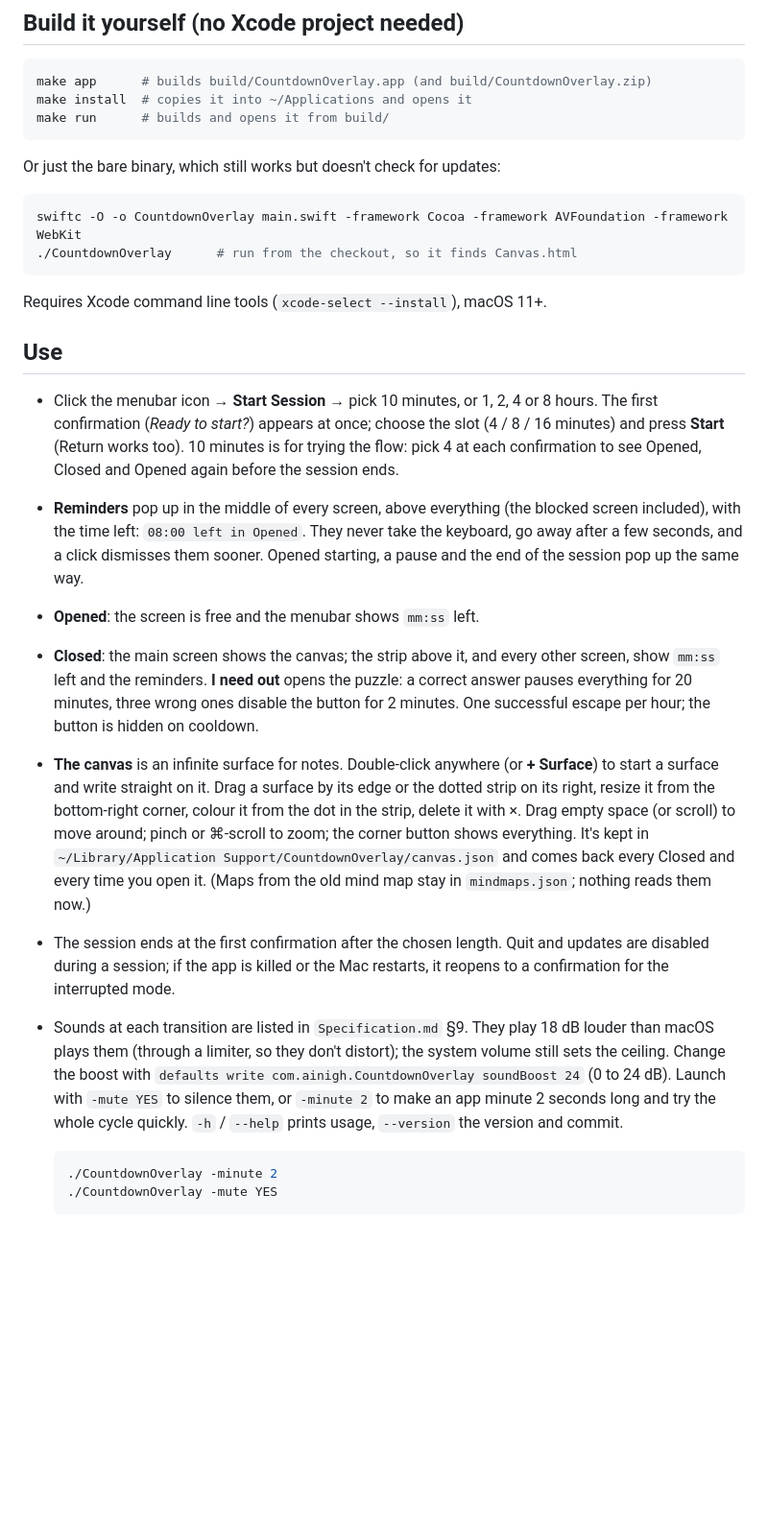
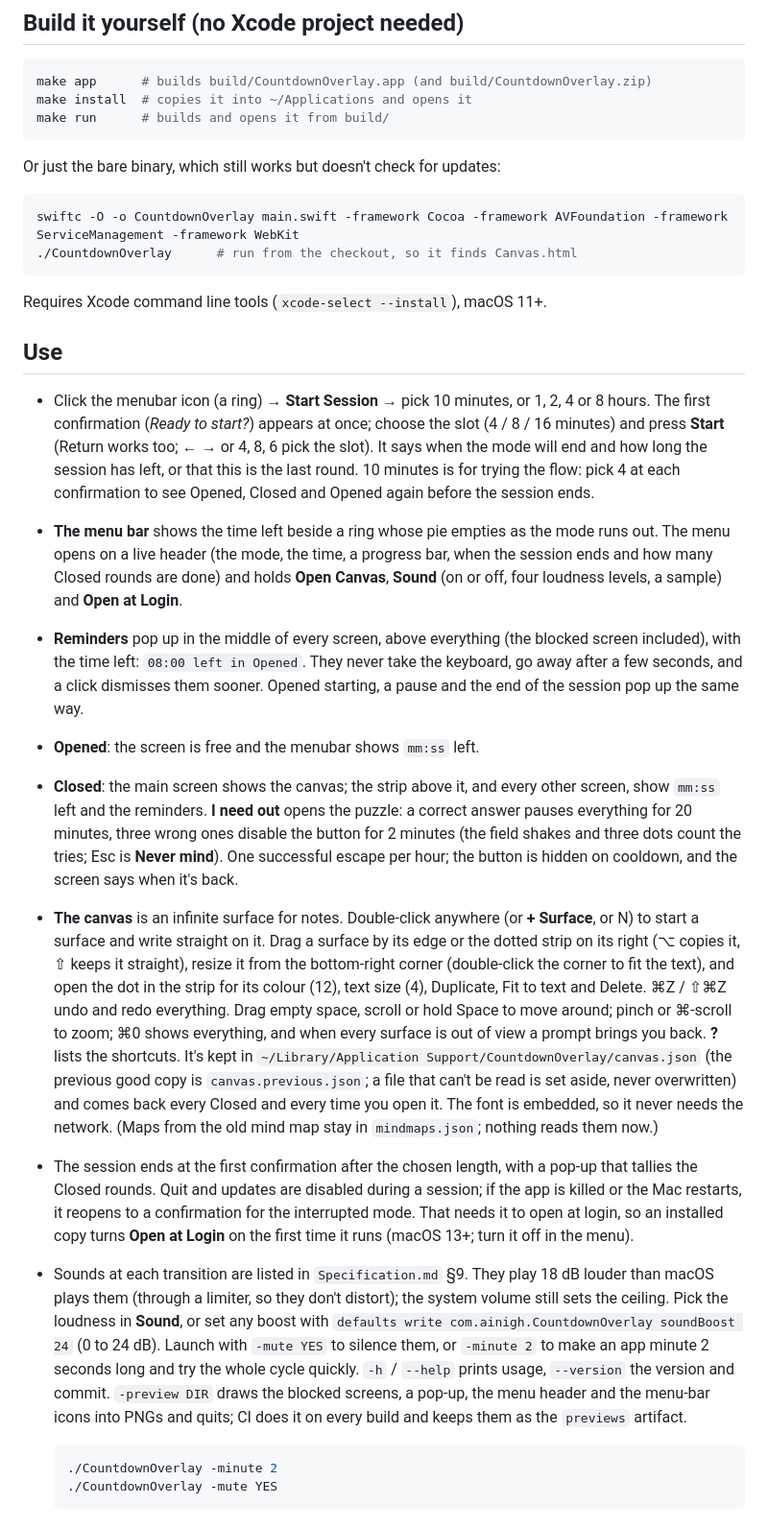
Before and after one commit to ainigh/ONE, a Markdown page: README.md, the part around one of its changes. Shown at 96% size. GitHub-like rendering; blank space fills up the shorter version.

````diff
--- a/README.md
+++ b/README.md
@@ -68,7 +73,7 @@ make run      # builds and opens it from build/
 Or just the bare binary, which still works but doesn't check for updates:
 
 ```sh
-swiftc -O -o CountdownOverlay main.swift -framework Cocoa -framework AVFoundation -framework WebKit
+swiftc -O -o CountdownOverlay main.swift -framework Cocoa -framework AVFoundation -framework ServiceManagement -framework WebKit
 ./CountdownOverlay      # run from the checkout, so it finds Canvas.html
 ```
 
@@ -76,10 +81,16 @@ Requires Xcode command line tools (`xcode-select --install`), macOS 11+.
 
 ## Use
 
-- Click the menubar icon → **Start Session** → pick 10 minutes, or 1, 2, 4 or 8 hours. The first
-  confirmation (*Ready to start?*) appears at once; choose the slot (4 / 8 / 16 minutes) and press
-  **Start** (Return works too). 10 minutes is for trying the flow: pick 4 at each confirmation to
-  see Opened, Closed and Opened again before the session ends.
+- Click the menubar icon (a ring) → **Start Session** → pick 10 minutes, or 1, 2, 4 or 8 hours.
+  The first confirmation (*Ready to start?*) appears at once; choose the slot (4 / 8 / 16 minutes)
+  and press **Start** (Return works too; ← → or 4, 8, 6 pick the slot). It says when the mode will
+  end and how long the session has left, or that this is the last round. 10 minutes is for trying
+  the flow: pick 4 at each confirmation to see Opened, Closed and Opened again before the session
+  ends.
+- **The menu bar** shows the time left beside a ring whose pie empties as the mode runs out. The
+  menu opens on a live header (the mode, the time, a progress bar, when the session ends and how
+  many Closed rounds are done) and holds **Open Canvas**, **Sound** (on or off, four loudness
+  levels, a sample) and **Open at Login**.
 - **Reminders** pop up in the middle of every screen, above everything (the blocked screen
   included), with the time left: `08:00 left in Opened`. They never take the keyboard, go away
   after a few seconds, and a click dismisses them sooner. Opened starting, a pause and the end of
@@ -88,23 +99,33 @@ Requires Xcode command line tools (`xcode-select --install`), macOS 11+.
 - **Closed**: the main screen shows the canvas; the strip above it, and every other screen, show
   `mm:ss` left and the reminders. **I need out** opens the puzzle:
   a correct answer pauses everything for 20 minutes, three wrong ones disable the button for
-  2 minutes. One successful escape per hour; the button is hidden on cooldown.
-- **The canvas** is an infinite surface for notes. Double-click anywhere (or **+ Surface**) to
-  start a surface and write straight on it. Drag a surface by its edge or the dotted strip on its
-  right, resize it from the bottom-right corner, colour it from the dot in the strip, delete it
-  with ×. Drag empty space (or scroll) to move around; pinch or ⌘-scroll to zoom; the corner
-  button shows everything. It's kept in
-  `~/Library/Application Support/CountdownOverlay/canvas.json` and comes back every Closed and
-  every time you open it. (Maps from the old mind map stay in `mindmaps.json`; nothing reads them now.)
-- The session ends at the first confirmation after the chosen length. Quit and updates are
-  disabled during a session; if the app is killed or the Mac restarts, it reopens to a
-  confirmation for the interrupted mode.
+  2 minutes (the field shakes and three dots count the tries; Esc is **Never mind**). One
+  successful escape per hour; the button is hidden on cooldown, and the screen says when it's
+  back.
+- **The canvas** is an infinite surface for notes. Double-click anywhere (or **+ Surface**, or
+  N) to start a surface and write straight on it. Drag a surface by its edge or the dotted strip
+  on its right (⌥ copies it, ⇧ keeps it straight), resize it from the bottom-right corner
+  (double-click the corner to fit the text), and open the dot in the strip for its colour (12),
+  text size (4), Duplicate, Fit to text and Delete. ⌘Z / ⇧⌘Z undo and redo everything. Drag empty
+  space, scroll or hold Space to move around; pinch or ⌘-scroll to zoom; ⌘0 shows everything, and
+  when every surface is out of view a prompt brings you back. **?** lists the shortcuts. It's
+  kept in `~/Library/Application Support/CountdownOverlay/canvas.json` (the previous good copy
+  is `canvas.previous.json`; a file that can't be read is set aside, never overwritten) and comes
+  back every Closed and every time you open it. The font is embedded, so it never needs the
+  network. (Maps from the old mind map stay in `mindmaps.json`; nothing reads them now.)
+- The session ends at the first confirmation after the chosen length, with a pop-up that tallies
+  the Closed rounds. Quit and updates are disabled during a session; if the app is killed or the
+  Mac restarts, it reopens to a confirmation for the interrupted mode. That needs it to open at
+  login, so an installed copy turns **Open at Login** on the first time it runs (macOS 13+;
+  turn it off in the menu).
 - Sounds at each transition are listed in `Specification.md` §9. They play 18 dB louder than
   macOS plays them (through a limiter, so they don't distort); the system volume still sets the
-  ceiling. Change the boost with
+  ceiling. Pick the loudness in **Sound**, or set any boost with
   `defaults write com.ainigh.CountdownOverlay soundBoost 24` (0 to 24 dB). Launch with
   `-mute YES` to silence them, or `-minute 2` to make an app minute 2 seconds long and try the
   whole cycle quickly. `-h` / `--help` prints usage, `--version` the version and commit.
+  `-preview DIR` draws the blocked screens, a pop-up, the menu header and the menu-bar icons into
+  PNGs and quits; CI does it on every build and keeps them as the `previews` artifact.
 
   ```sh
   ./CountdownOverlay -minute 2
````
Also changed, not shown: other parts of README.md (+16 -4 lines), Specification.md (+11 -4 lines), assets/icon-512.png (added), 9 other files.
